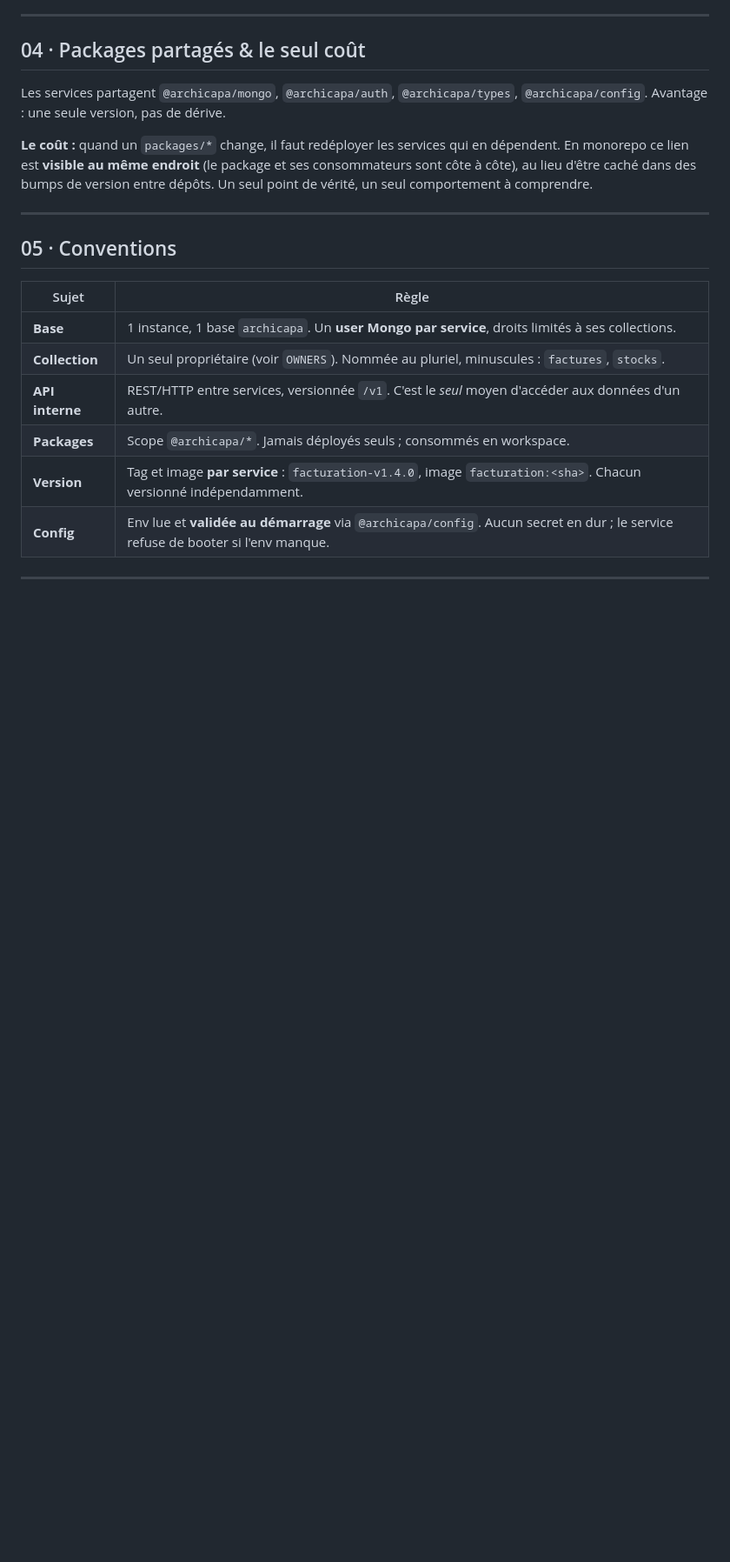
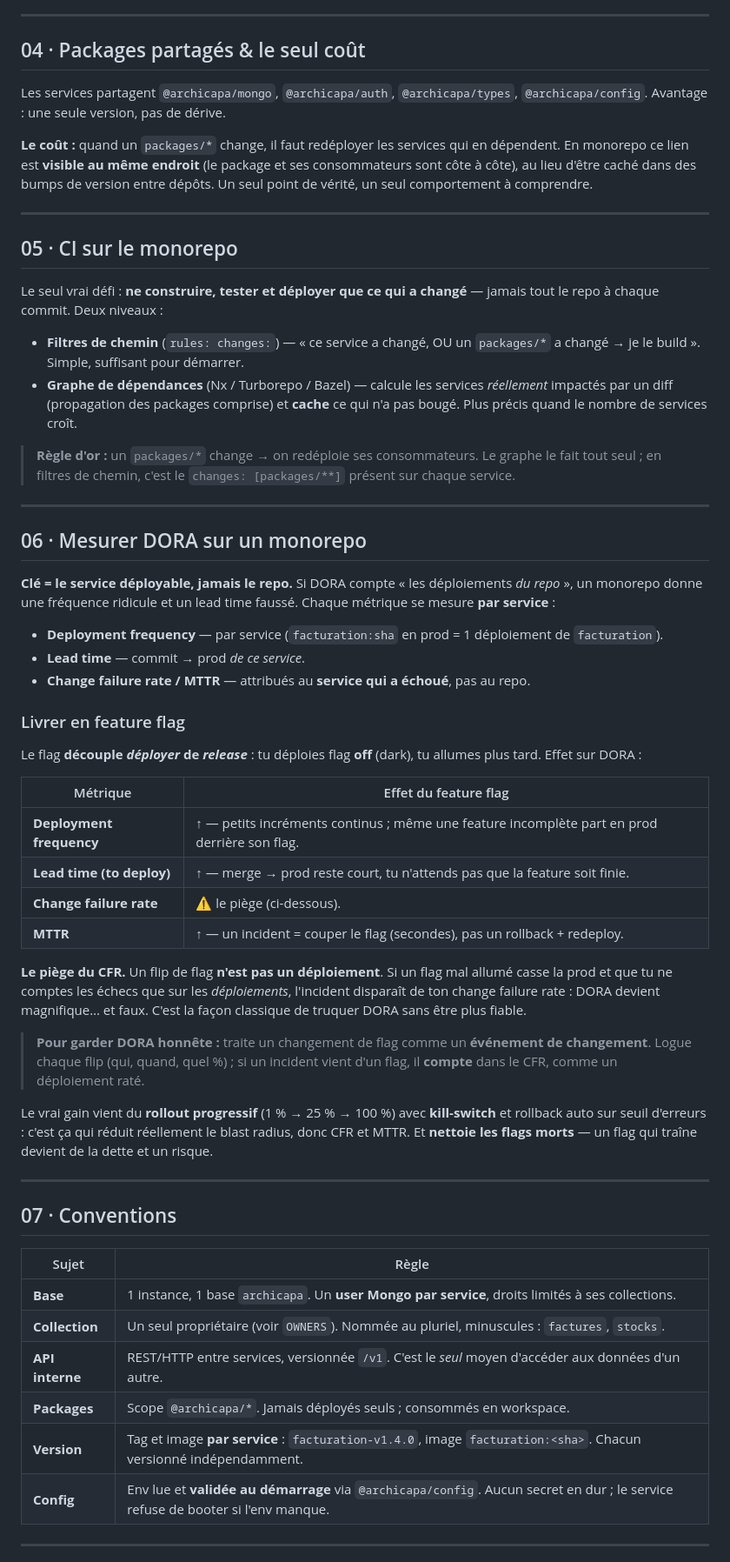
Before and after one commit to ivguenyp123/Salsifi, a Markdown page: docs/ARCHITECTURE-backend.md, the part around one of its changes. Shown at 87% size. Drawn GitHub-style; blank space fills up the shorter version.

Commit message:
docs(backend): ajouter CI & DORA sur monorepo (+ feature flags)
Deux sections au doc archicapa/backend :
- 05 CI sur le monorepo : ne builder que ce qui a changé (filtres de chemin
  vs graphe de dépendances Nx/Turborepo/Bazel), ripple des packages partagés.
- 06 Mesurer DORA sur un monorepo : clé = le service déployable (pas le repo) ;
  feature flags qui découplent deploy/release, effet par métrique, et le piège
  du change failure rate (un flip de flag n'est pas un déploiement → traiter le
  flip comme événement de changement pour garder DORA honnête).

Co-Authored-By: Claude Opus 4.8 <noreply@anthropic.com>
Claude-Session: https://claude.ai/code/session_01QeMMpjJDZXTB1YjEUnM3J1

```diff
--- a/docs/ARCHITECTURE-backend.md
+++ b/docs/ARCHITECTURE-backend.md
@@ -131,7 +131,63 @@ version entre dépôts. Un seul point de vérité, un seul comportement à compr
 
 ---
 
-## 05 · Conventions
+## 05 · CI sur le monorepo
+
+Le seul vrai défi : **ne construire, tester et déployer que ce qui a changé** —
+jamais tout le repo à chaque commit. Deux niveaux :
+
+- **Filtres de chemin** (`rules: changes:`) — « ce service a changé, OU un
+  `packages/*` a changé → je le build ». Simple, suffisant pour démarrer.
+- **Graphe de dépendances** (Nx / Turborepo / Bazel) — calcule les services
+  *réellement* impactés par un diff (propagation des packages comprise) et
+  **cache** ce qui n'a pas bougé. Plus précis quand le nombre de services croît.
+
+> **Règle d'or :** un `packages/*` change → on redéploie ses consommateurs. Le
+> graphe le fait tout seul ; en filtres de chemin, c'est le
+> `changes: [packages/**]` présent sur chaque service.
+
+---
+
+## 06 · Mesurer DORA sur un monorepo
+
+**Clé = le service déployable, jamais le repo.** Si DORA compte « les
+déploiements *du repo* », un monorepo donne une fréquence ridicule et un lead
+time faussé. Chaque métrique se mesure **par service** :
+
+- **Deployment frequency** — par service (`facturation:sha` en prod = 1
+  déploiement de `facturation`).
+- **Lead time** — commit → prod *de ce service*.
+- **Change failure rate / MTTR** — attribués au **service qui a échoué**, pas au repo.
+
+### Livrer en feature flag
+
+Le flag **découple *déployer* de *release*** : tu déploies flag **off** (dark),
+tu allumes plus tard. Effet sur DORA :
+
+| Métrique | Effet du feature flag |
+|---|---|
+| **Deployment frequency** | **↑** — petits incréments continus ; même une feature incomplète part en prod derrière son flag. |
+| **Lead time (to deploy)** | **↑** — merge → prod reste court, tu n'attends pas que la feature soit finie. |
+| **Change failure rate** | ⚠️ le piège (ci-dessous). |
+| **MTTR** | **↑** — un incident = couper le flag (secondes), pas un rollback + redeploy. |
+
+**Le piège du CFR.** Un flip de flag **n'est pas un déploiement**. Si un flag mal
+allumé casse la prod et que tu ne comptes les échecs que sur les *déploiements*,
+l'incident disparaît de ton change failure rate : DORA devient magnifique… et
+faux. C'est la façon classique de truquer DORA sans être plus fiable.
+
+> **Pour garder DORA honnête :** traite un changement de flag comme un
+> **événement de changement**. Logue chaque flip (qui, quand, quel %) ; si un
+> incident vient d'un flag, il **compte** dans le CFR, comme un déploiement raté.
+
+Le vrai gain vient du **rollout progressif** (1 % → 25 % → 100 %) avec
+**kill-switch** et rollback auto sur seuil d'erreurs : c'est ça qui réduit
+réellement le blast radius, donc CFR et MTTR. Et **nettoie les flags morts** —
+un flag qui traîne devient de la dette et un risque.
+
+---
+
+## 07 · Conventions
 
 | Sujet | Règle |
 |---|---|
```
Also changed, not shown: other parts of docs/ARCHITECTURE-backend.md (+1 -1 lines).
